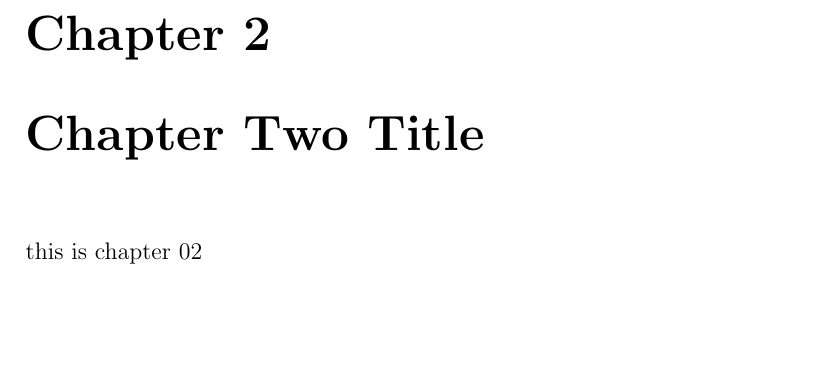
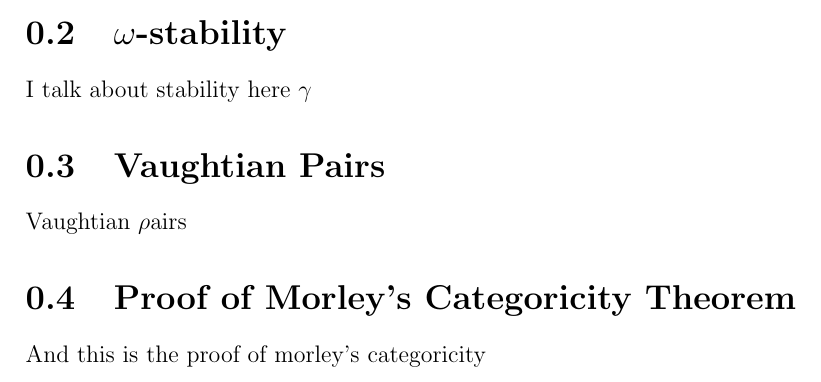
Before and after one commit to afrei/thesis, a LaTeX document (main.tex, which reads chapters/chapter02.tex, chapters/proof-morley.tex, chapters/stability.tex): part of page 3 of 3 before the commit and part of the page after it, cut at the place of the change, the shorter picture padded with empty space. Compiled offline with pdfLaTeX.

Commit message:
first few sections added

```diff
--- a/chapters/chapter02.tex
+++ /dev/null
@@ -1 +0,0 @@
-this is chapter 02
--- /dev/null
+++ b/chapters/proof-morley.tex
@@ -0,0 +1 @@
+And this is the proof of morley's categoricity
--- /dev/null
+++ b/chapters/stability.tex
@@ -0,0 +1,2 @@
+I talk about stability here
+\(\gamma\)
--- /dev/null
+++ b/chapters/vaughtian-pairs.tex
@@ -0,0 +1 @@
+Vaughtian \(\rho\)airs
--- a/main.tex
+++ b/main.tex
@@ -34,5 +36,12 @@
-\chapter{Chapter Two Title}
-\input{chapters/chapter02}
+%\section{Categoricity}
+%this is about categoricity
+%\chapter{Chapter Two Title}
+\section{\(\omega\)-stability}
+\input{chapters/stability}
+\section{Vaughtian Pairs}
+\input{chapters/vaughtian-pairs}
+\section{Proof of Morley's Categoricity Theorem}
+\input{chapters/proof-morley}
 
 %\appendix
 %\chapter{Appendix Title}
```
Also changed, not shown: main.tex (16 more changed lines).
